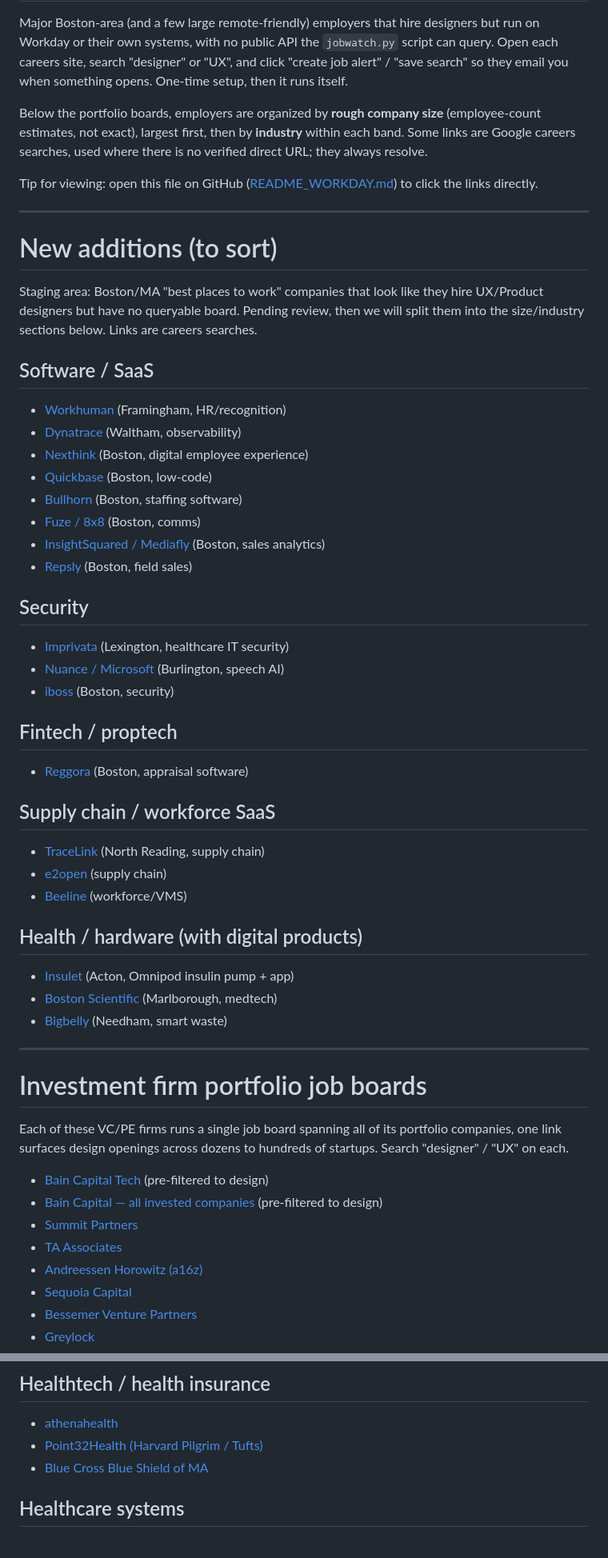
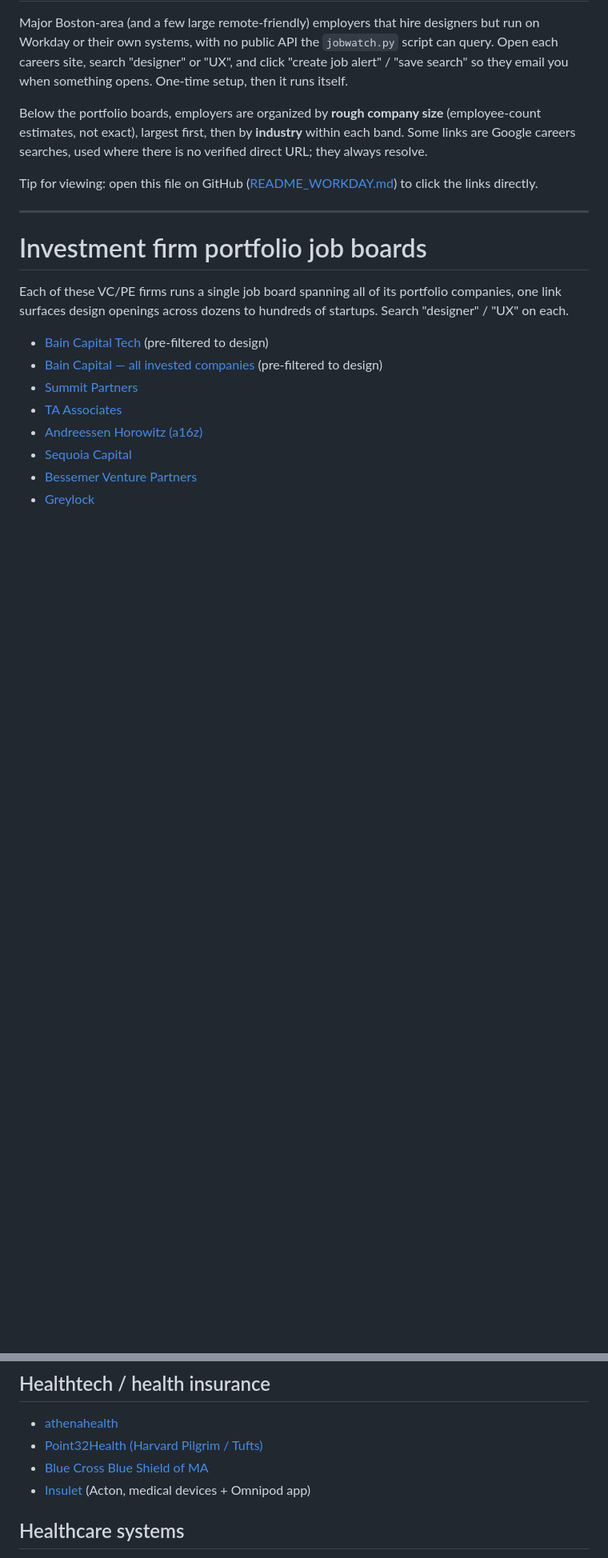
Before and after one commit to c-huitt/jobwatch, a Markdown page: README_WORKDAY.md, 2 parts joined by grey strips. Shown at 80% size. GitHub-like rendering; blank space fills up the shorter version.

Commit message:
Sort New additions keepers into size/industry bands; drop the unmentioned staging entries

```diff
--- a/README_WORKDAY.md
+++ b/README_WORKDAY.md
@@ -14,42 +14,6 @@ no verified direct URL; they always resolve.
 Tip for viewing: open this file on GitHub
 ([README_WORKDAY.md](https://github.com/c-huitt/jobwatch/blob/main/README_WORKDAY.md))
 to click the links directly.
-
----
-
-# New additions (to sort)
-
-Staging area: Boston/MA "best places to work" companies that look like they hire
-UX/Product designers but have no queryable board. Pending review, then we will
-split them into the size/industry sections below. Links are careers searches.
-
-## Software / SaaS
-- [Workhuman](https://www.workhuman.com/company/careers/list/?location=89bd95c355900152efa4f6367b123459) (Framingham, HR/recognition)
-- [Dynatrace](https://www.dynatrace.com/careers/jobs/?office_locations=Boston&page=1) (Waltham, observability)
-- [Nexthink](https://nexthink.com/company/careers/jobs) (Boston, digital employee experience)
-- [Quickbase](https://careers.quickbase.com/jobs/) (Boston, low-code)
-- [Bullhorn](https://bullhorn.wd1.myworkdayjobs.com/BullhornCareers) (Boston, staffing software)
-- [Fuze / 8x8](https://www.8x8.com/careers/jobs) (Boston, comms)
-- [InsightSquared / Mediafly](https://www.google.com/search?q=Mediafly+careers) (Boston, sales analytics)
-- [Repsly](https://www.repsly.com/careers) (Boston, field sales)
-
-## Security
-- [Imprivata](https://www.imprivata.com/company/join-team) (Lexington, healthcare IT security)
-- [Nuance / Microsoft](https://www.google.com/search?q=Nuance+Microsoft+careers) (Burlington, speech AI)
-- [iboss](https://jobs.jobvite.com/iboss) (Boston, security)
-
-## Fintech / proptech
-- [Reggora](https://www.reggora.com/careers) (Boston, appraisal software)
-
-## Supply chain / workforce SaaS
-- [TraceLink](https://www.google.com/search?q=TraceLink+careers) (North Reading, supply chain)
-- [e2open](https://www.e2open.com/jobs/) (supply chain)
-- [Beeline](https://www.paycomonline.net/v4/ats/web.php/portal/E2977FA234007D604EEFED1AF20FE59C/career-page) (workforce/VMS)
-
-## Health / hardware (with digital products)
-- [Insulet](https://insulet.wd5.myworkdayjobs.com/insuletcareers) (Acton, Omnipod insulin pump + app)
-- [Boston Scientific](https://bostonscientific.eightfold.ai/careers?start=0&pid=563602812769144&sort_by=hot) (Marlborough, medtech)
-- [Bigbelly](https://recruiting.paylocity.com/recruiting/jobs/All/f5c55b52-f133-4f71-bfb7-1a5ff9fb6c15/Big-Belly-Solar-LLC) (Needham, smart waste)
 
 ---
 
@@ -205,6 +172,7 @@ design" on each.
 - [athenahealth](https://www.athenahealth.com/careers)
 - [Point32Health (Harvard Pilgrim / Tufts)](https://www.google.com/search?q=Point32Health+careers)
 - [Blue Cross Blue Shield of MA](https://careers.bluecrossma.org)
+- [Insulet](https://insulet.wd5.myworkdayjobs.com/insuletcareers) (Acton, medical devices + Omnipod app)
 
 ## Healthcare systems
 - [Dana-Farber Cancer Institute](https://careers.dana-farber.org)
```
Also changed, not shown: other parts of README_WORKDAY.md (+10 -0 lines).
